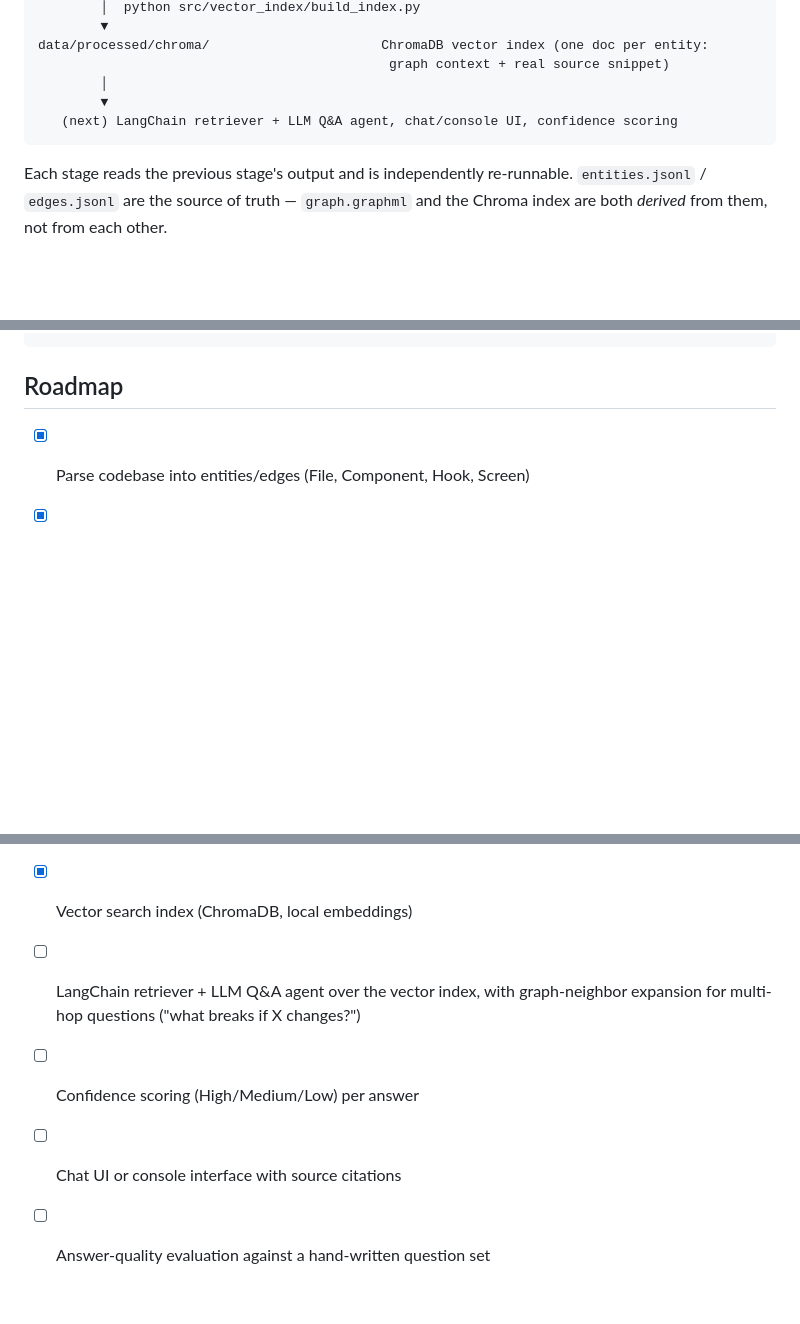
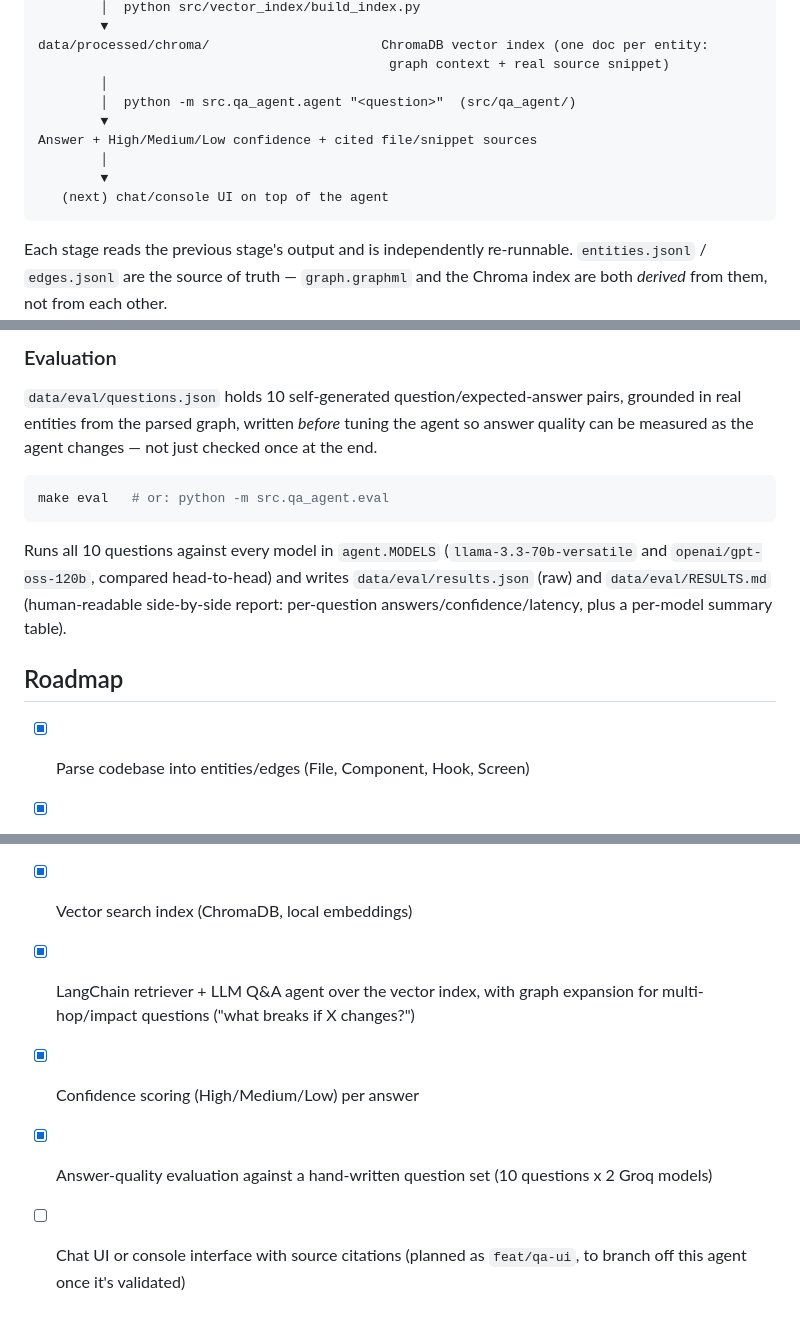
Before and after one commit to goudmani/codeiq_source_code_knowledge_graph, a Markdown page: README.md, 3 parts joined by grey strips. Drawn GitHub-style; blank space fills up the shorter version.

````diff
--- a/README.md
+++ b/README.md
@@ -29,8 +29,12 @@ data/processed/graph.graphml                exported graph for Gephi / yEd viewi
 data/processed/chroma/                      ChromaDB vector index (one doc per entity:
                                              graph context + real source snippet)
         │
+        │  python -m src.qa_agent.agent "<question>"  (src/qa_agent/)
         ▼
-   (next) LangChain retriever + LLM Q&A agent, chat/console UI, confidence scoring
+Answer + High/Medium/Low confidence + cited file/snippet sources
+        │
+        ▼
+   (next) chat/console UI on top of the agent
 ```
 
 Each stage reads the previous stage's output and is independently re-runnable.
@@ -250,12 +315,29 @@ codeiq_source_code_knowledge_graph/
+### Evaluation
+
+`data/eval/questions.json` holds 10 self-generated question/expected-answer
+pairs, grounded in real entities from the parsed graph, written *before*
+tuning the agent so answer quality can be measured as the agent changes — not
+just checked once at the end.
+
+```bash
+make eval   # or: python -m src.qa_agent.eval
+```
+
+Runs all 10 questions against every model in `agent.MODELS`
+(`llama-3.3-70b-versatile` and `openai/gpt-oss-120b`, compared head-to-head)
+and writes `data/eval/results.json` (raw) and `data/eval/RESULTS.md`
+(human-readable side-by-side report: per-question answers/confidence/latency,
+plus a per-model summary table).
 
 ## Roadmap
 
 - [x] Parse codebase into entities/edges (File, Component, Hook, Screen)
 - [x] Build knowledge graph (NetworkX) + GraphML export
 - [x] Vector search index (ChromaDB, local embeddings)
-- [ ] LangChain retriever + LLM Q&A agent over the vector index, with
-      graph-neighbor expansion for multi-hop questions ("what breaks if X
-      changes?")
-- [ ] Confidence scoring (High/Medium/Low) per answer
-- [ ] Chat UI or console interface with source citations
-- [ ] Answer-quality evaluation against a hand-written question set
+- [x] LangChain retriever + LLM Q&A agent over the vector index, with graph
+      expansion for multi-hop/impact questions ("what breaks if X changes?")
+- [x] Confidence scoring (High/Medium/Low) per answer
+- [x] Answer-quality evaluation against a hand-written question set (10
+      questions x 2 Groq models)
+- [ ] Chat UI or console interface with source citations (planned as
+      `feat/qa-ui`, to branch off this agent once it's validated)
````
Also changed, not shown: other parts of README.md (+73 -12 lines).
